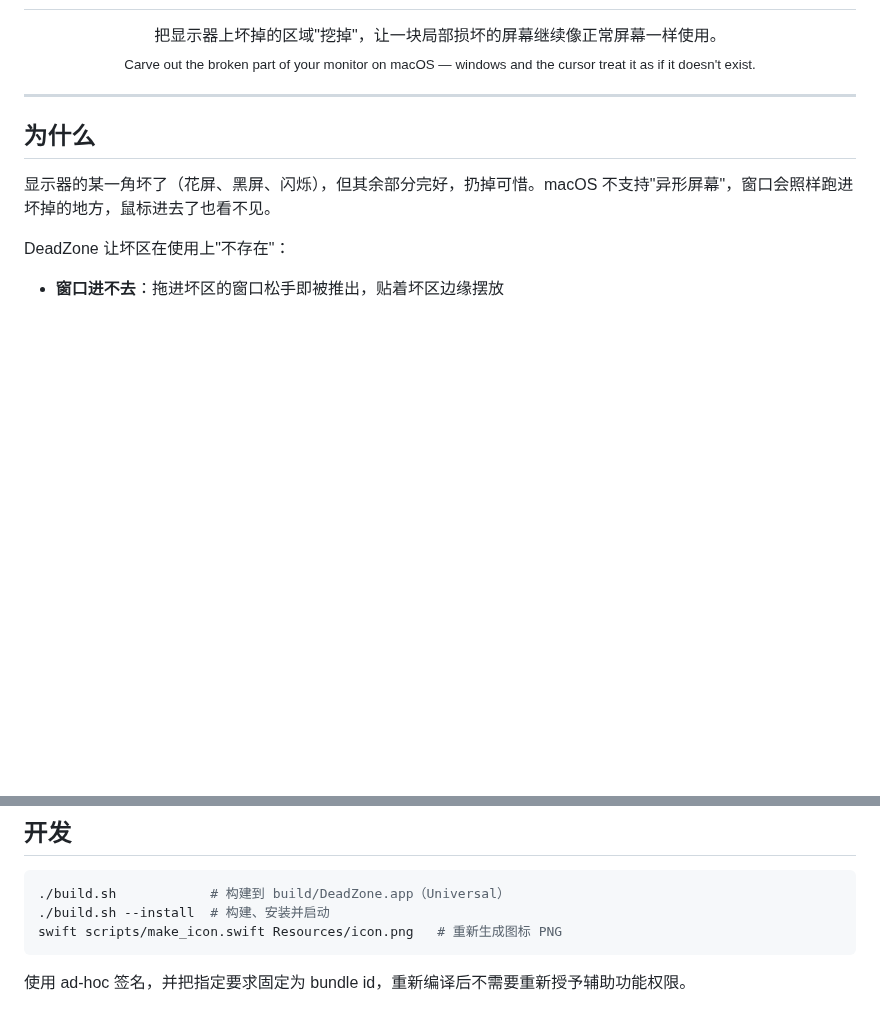
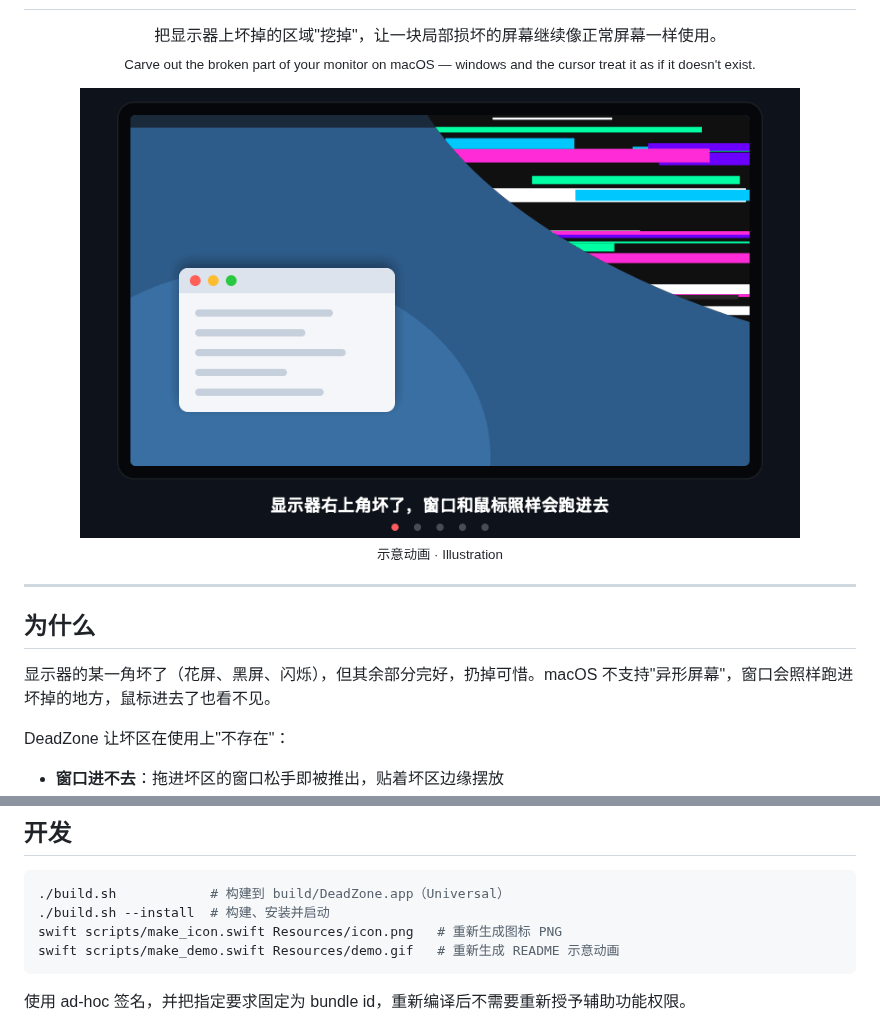
Before and after one commit to prefect12/DeadZone, a Markdown page: README.md, 2 parts joined by grey strips. GitHub-like rendering; pictures changed too: Resources/demo.gif (added); blank space fills up the shorter version.

Commit message:
Add demo animation to README
Co-Authored-By: Claude Opus 5.5 <noreply@anthropic.com>

````diff
--- a/README.md
+++ b/README.md
@@ -7,6 +7,11 @@
 <p align="center">
   把显示器上坏掉的区域"挖掉"，让一块局部损坏的屏幕继续像正常屏幕一样使用。<br>
   <sub>Carve out the broken part of your monitor on macOS — windows and the cursor treat it as if it doesn't exist.</sub>
+</p>
+
+<p align="center">
+  <img src="Resources/demo.gif" width="720" alt="DeadZone 示意动画">
+  <br><sub>示意动画 · Illustration</sub>
 </p>
 
 ---
@@ -87,6 +92,7 @@ xattr -dr com.apple.quarantine /Applications/DeadZone.app
 ./build.sh            # 构建到 build/DeadZone.app（Universal）
 ./build.sh --install  # 构建、安装并启动
 swift scripts/make_icon.swift Resources/icon.png   # 重新生成图标 PNG
+swift scripts/make_demo.swift Resources/demo.gif   # 重新生成 README 示意动画
 ```
 
 使用 ad-hoc 签名，并把指定要求固定为 bundle id，重新编译后不需要重新授予辅助功能权限。
````
Also changed, not shown: 1 other file.
